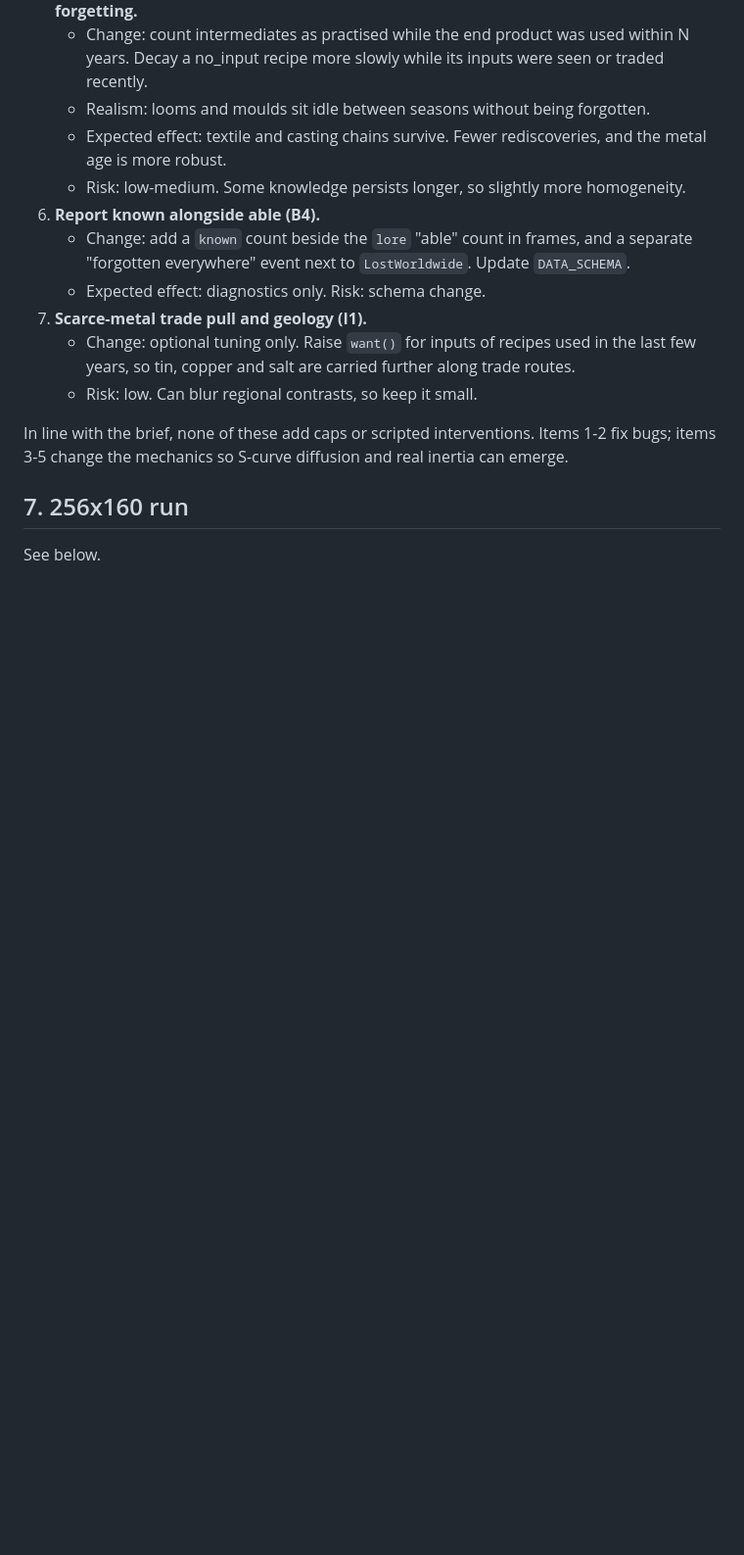
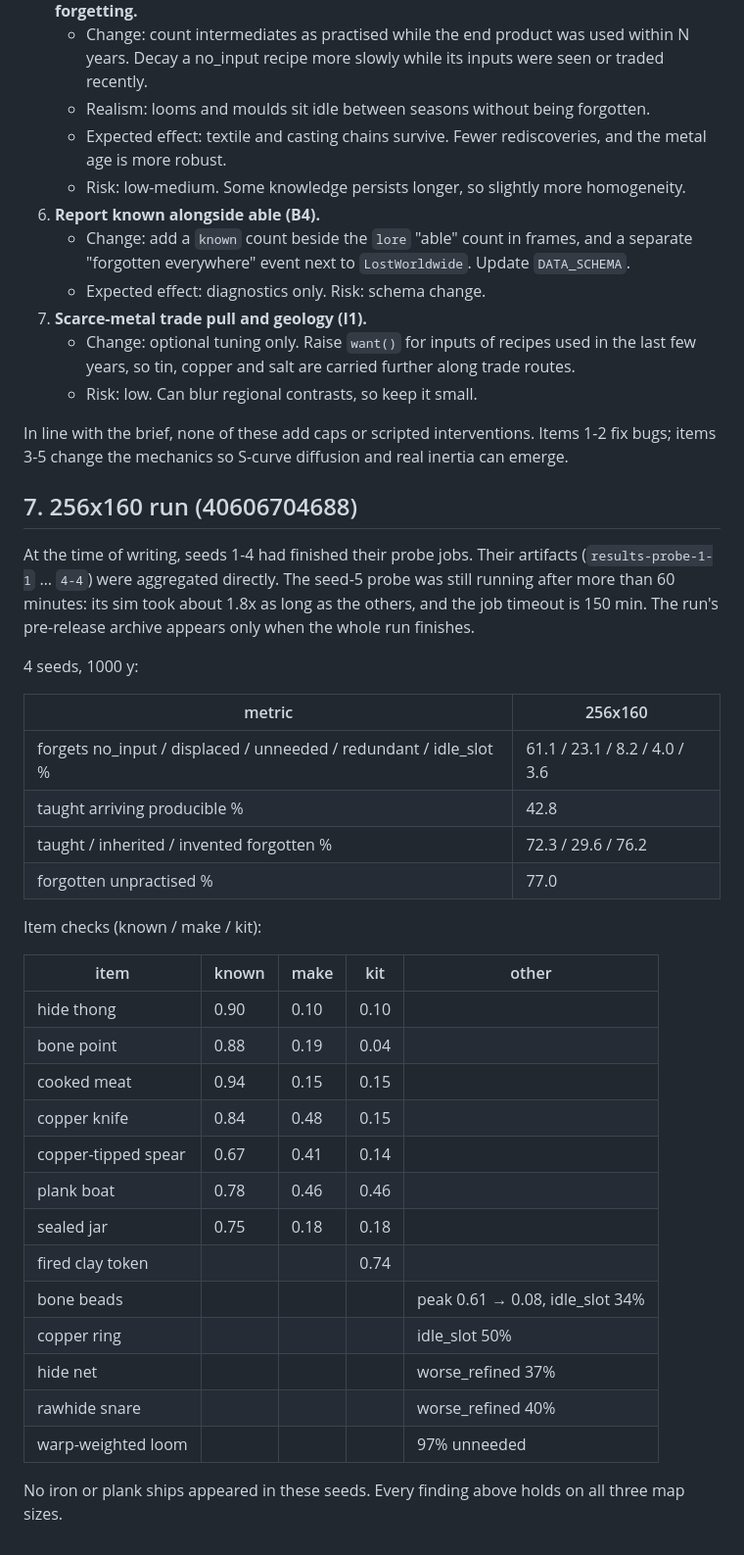
Before and after one commit to Macrolol/kindling, a Markdown page: docs/REPORT-diffusion.md, the part around the change. Shown at 98% size. GitHub-like rendering; blank space fills up the shorter version.

Commit message:
diffusion: 256x160 probe results (4 of 5 seeds) in report and progress

```diff
--- a/docs/REPORT-diffusion.md
+++ b/docs/REPORT-diffusion.md
@@ -261,6 +261,40 @@ In line with the brief, none of these add caps or scripted interventions.
 Items 1-2 fix bugs; items 3-5 change the mechanics so S-curve diffusion and real
 inertia can emerge.
 
-## 7. 256x160 run
+## 7. 256x160 run (40606704688)
 
-See below.
+At the time of writing, seeds 1-4 had finished their probe jobs. Their artifacts
+(`results-probe-1-1` … `4-4`) were aggregated directly. The seed-5 probe was still
+running after more than 60 minutes: its sim took about 1.8x as long as the others, and
+the job timeout is 150 min. The run's pre-release archive appears only when the whole
+run finishes.
+
+4 seeds, 1000 y:
+
+| metric | 256x160 |
+|---|---|
+| forgets no_input / displaced / unneeded / redundant / idle_slot % | 61.1 / 23.1 / 8.2 / 4.0 / 3.6 |
+| taught arriving producible % | 42.8 |
+| taught / inherited / invented forgotten % | 72.3 / 29.6 / 76.2 |
+| forgotten unpractised % | 77.0 |
+
+Item checks (known / make / kit):
+
+| item | known | make | kit | other |
+|---|---|---|---|---|
+| hide thong | 0.90 | 0.10 | 0.10 | |
+| bone point | 0.88 | 0.19 | 0.04 | |
+| cooked meat | 0.94 | 0.15 | 0.15 | |
+| copper knife | 0.84 | 0.48 | 0.15 | |
+| copper-tipped spear | 0.67 | 0.41 | 0.14 | |
+| plank boat | 0.78 | 0.46 | 0.46 | |
+| sealed jar | 0.75 | 0.18 | 0.18 | |
+| fired clay token | | | 0.74 | |
+| bone beads | | | | peak 0.61 → 0.08, idle_slot 34% |
+| copper ring | | | | idle_slot 50% |
+| hide net | | | | worse_refined 37% |
+| rawhide snare | | | | worse_refined 40% |
+| warp-weighted loom | | | | 97% unneeded |
+
+No iron or plank ships appeared in these seeds. Every finding above holds on all three
+map sizes.
```
Also changed, not shown: docs/PROGRESS-diffusion.md (+13 -0 lines).
